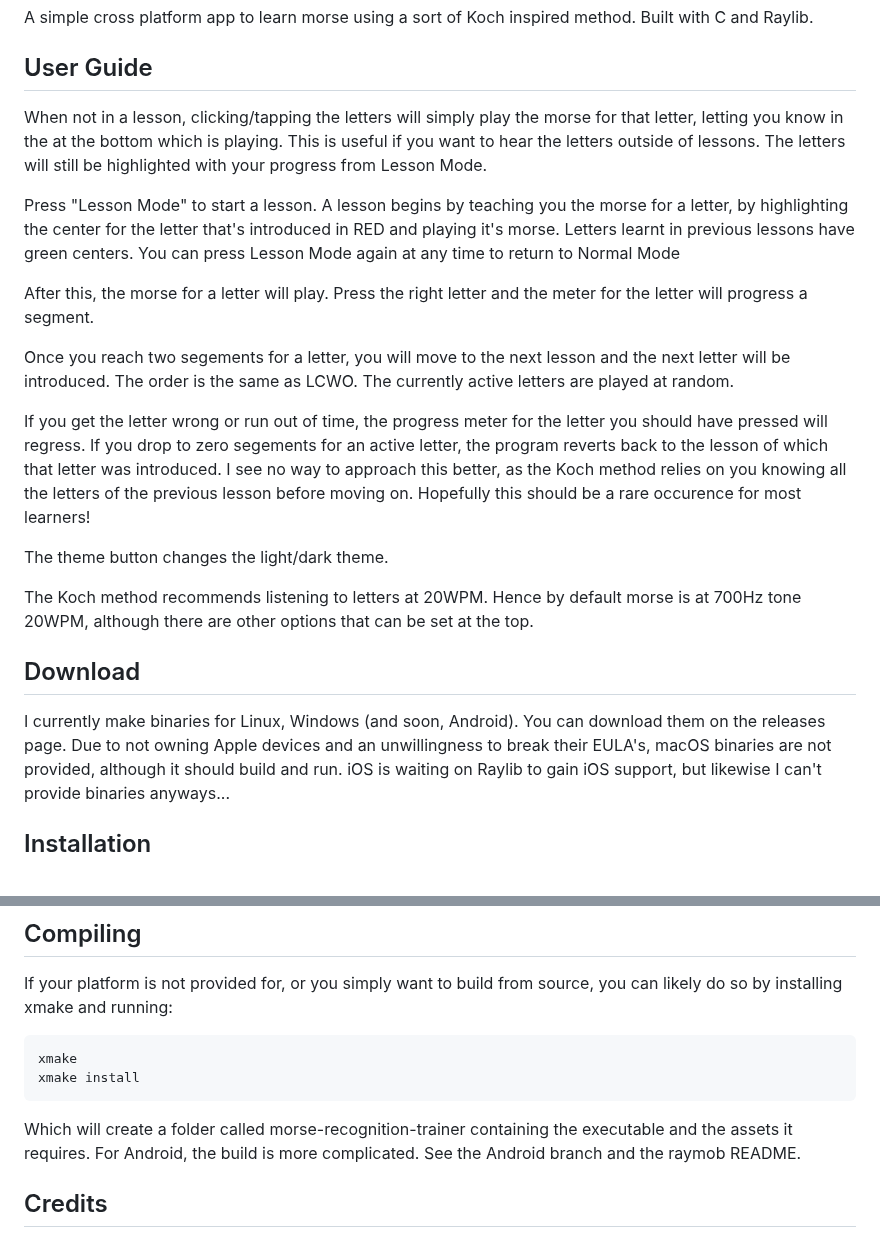
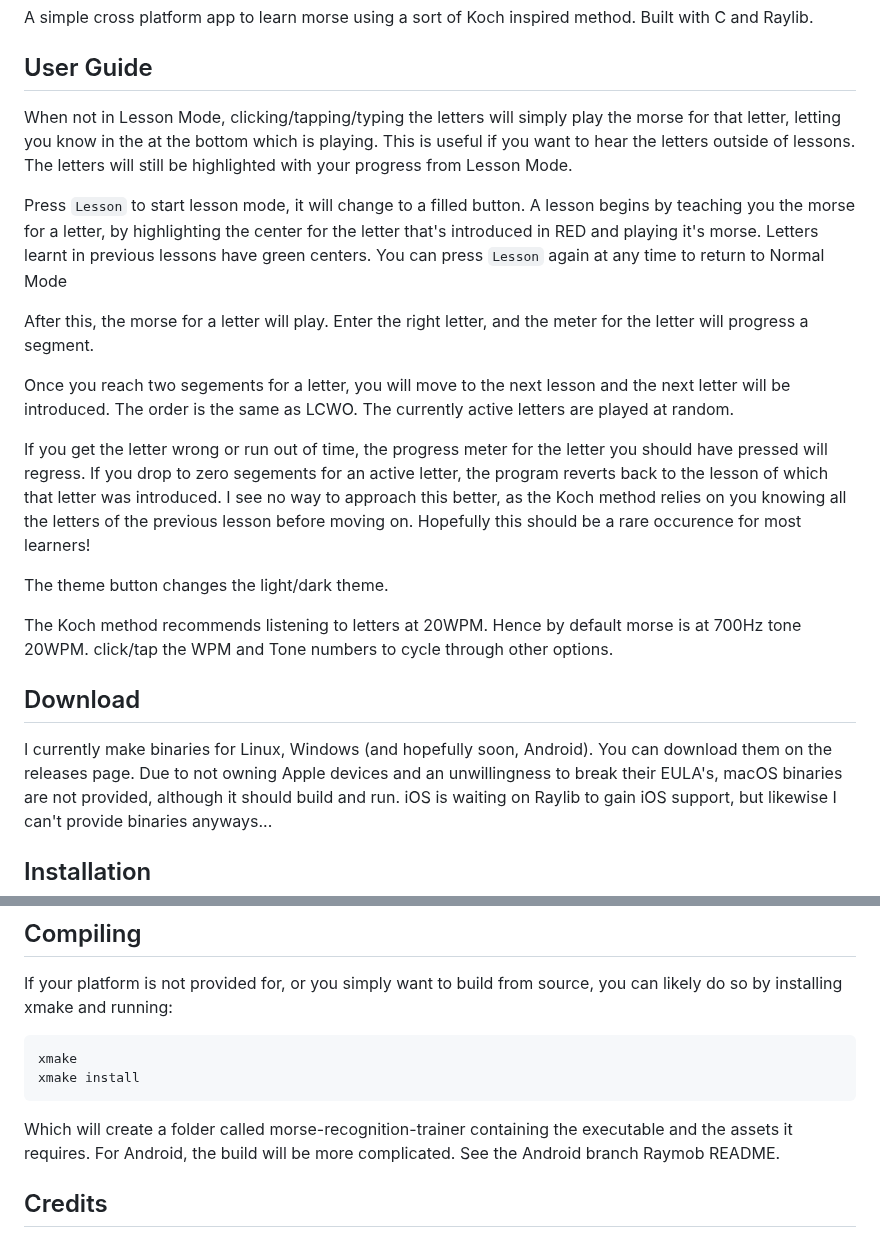
Before and after one commit to M0JXD/morse-recognition-trainer, a Markdown page: README.md, 2 parts joined by grey strips. Drawn GitHub-style.

Commit message:
README improvements

````diff
--- a/README.md
+++ b/README.md
@@ -7,12 +7,12 @@ Built with C and Raylib.
 
 ## User Guide
 
-When not in a lesson, clicking/tapping the letters will simply play the morse for that letter, letting you know in the at the bottom which is playing.
+When not in Lesson Mode, clicking/tapping/typing the letters will simply play the morse for that letter, letting you know in the at the bottom which is playing.
 This is useful if you want to hear the letters outside of lessons. The letters will still be highlighted with your progress from Lesson Mode.
 
-Press "Lesson Mode" to start a lesson. A lesson begins by teaching you the morse for a letter, by highlighting the center for the letter that's introduced in RED and playing it's morse. Letters learnt in previous lessons have green centers. You can press Lesson Mode again at any time to return to Normal Mode
+Press `Lesson` to start lesson mode, it will change to a filled button. A lesson begins by teaching you the morse for a letter, by highlighting the center for the letter that's introduced in RED and playing it's morse. Letters learnt in previous lessons have green centers. You can press `Lesson` again at any time to return to Normal Mode
 
-After this, the morse for a letter will play. Press the right letter and the meter for the letter will progress a segment.
+After this, the morse for a letter will play. Enter the right letter, and the meter for the letter will progress a segment.
 
 Once you reach two segements for a letter, you will move to the next lesson and the next letter will be introduced.
 The order is the same as LCWO. The currently active letters are played at random.
@@ -24,10 +24,11 @@ Hopefully this should be a rare occurence for most learners!
 
 The theme button changes the light/dark theme.
 
-The Koch method recommends listening to letters at 20WPM. Hence by default morse is at 700Hz tone 20WPM, although there are other options that can be set at the top.
+The Koch method recommends listening to letters at 20WPM. Hence by default morse is at 700Hz tone 20WPM.
+click/tap the WPM and Tone numbers to cycle through other options.
 
 ## Download
-I currently make binaries for Linux, Windows (and soon, Android). You can download them on the releases page.
+I currently make binaries for Linux, Windows (and hopefully soon, Android). You can download them on the releases page.
 Due to not owning Apple devices and an unwillingness to break their EULA's, macOS binaries are not provided, although it should build and run.
 iOS is waiting on Raylib to gain iOS support, but likewise I can't provide binaries anyways...
 
@@ -52,7 +53,7 @@ xmake install
 ```
 
 Which will create a folder called morse-recognition-trainer containing the executable and the assets it requires.
-For Android, the build is more complicated. See the Android branch and the raymob README.
+For Android, the build will be more complicated. See the Android branch Raymob README.
 
 ## Credits
 Made for my Dad, love you!! xx
````
